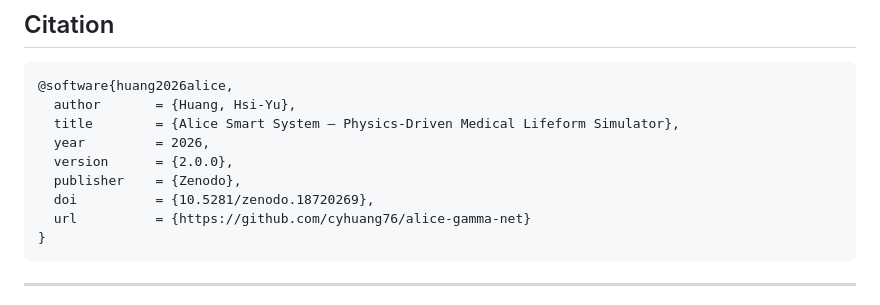
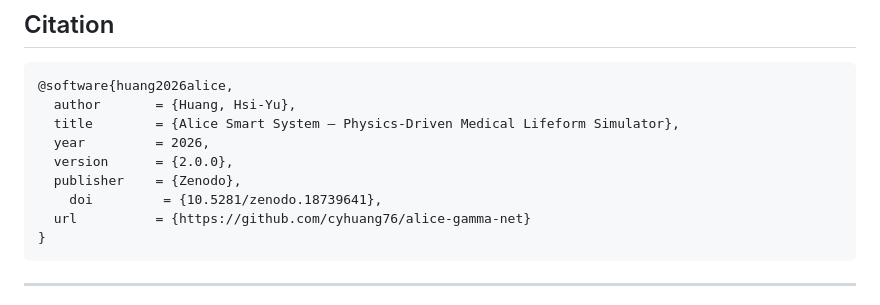
Before and after one commit to cyhuang76/alice-gamma-net, a Markdown page: README.md, the part around one of its changes. Drawn GitHub-style.

Commit message:
Update DOI in README and citation reference

````diff
--- a/README.md
+++ b/README.md
@@ -547,7 +547,7 @@ Scale     10¹¹ parameters                   ~89,000 lines of physics equations
   year         = 2026,
   version      = {2.0.0},
   publisher    = {Zenodo},
-  doi          = {10.5281/zenodo.18720269},
+    doi         = {10.5281/zenodo.18739641},
   url          = {https://github.com/cyhuang76/alice-gamma-net}
 }
 ```
````
Also changed, not shown: other parts of README.md (+1 -1 lines).
